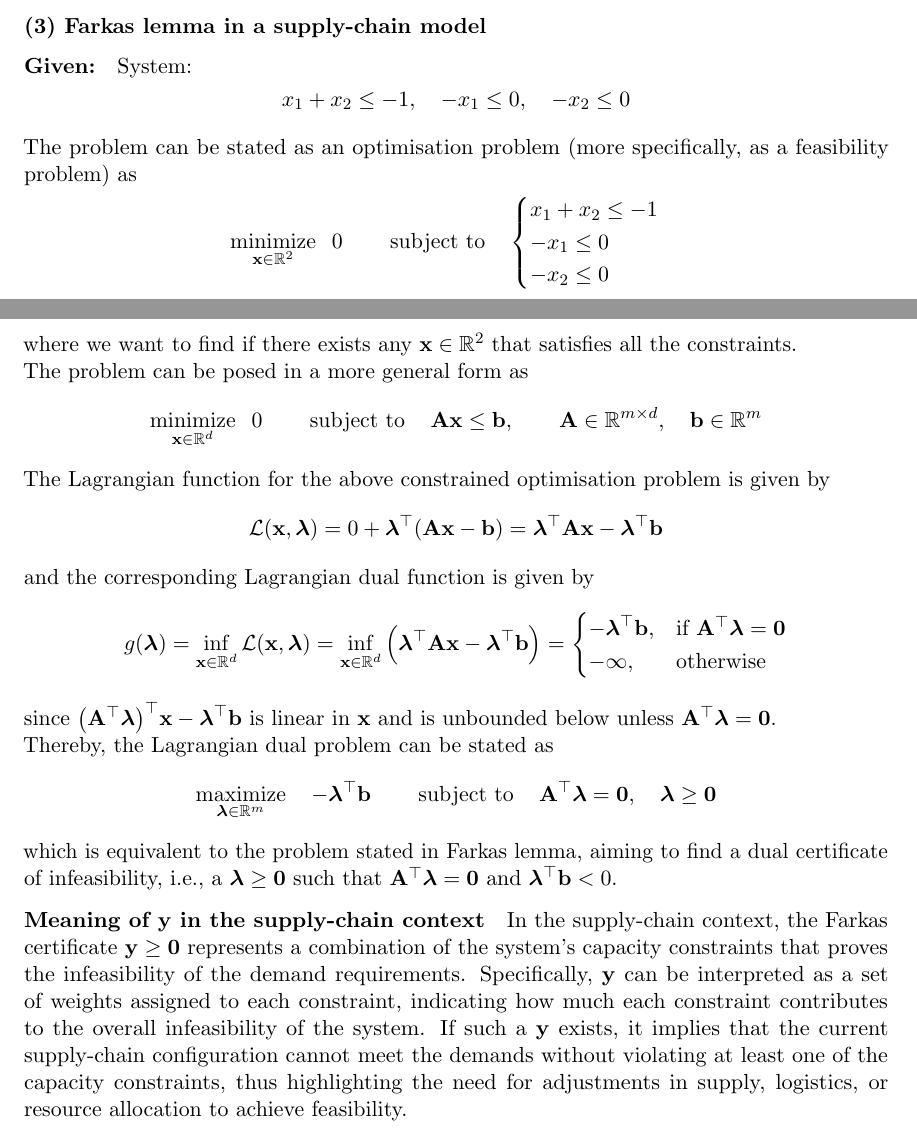
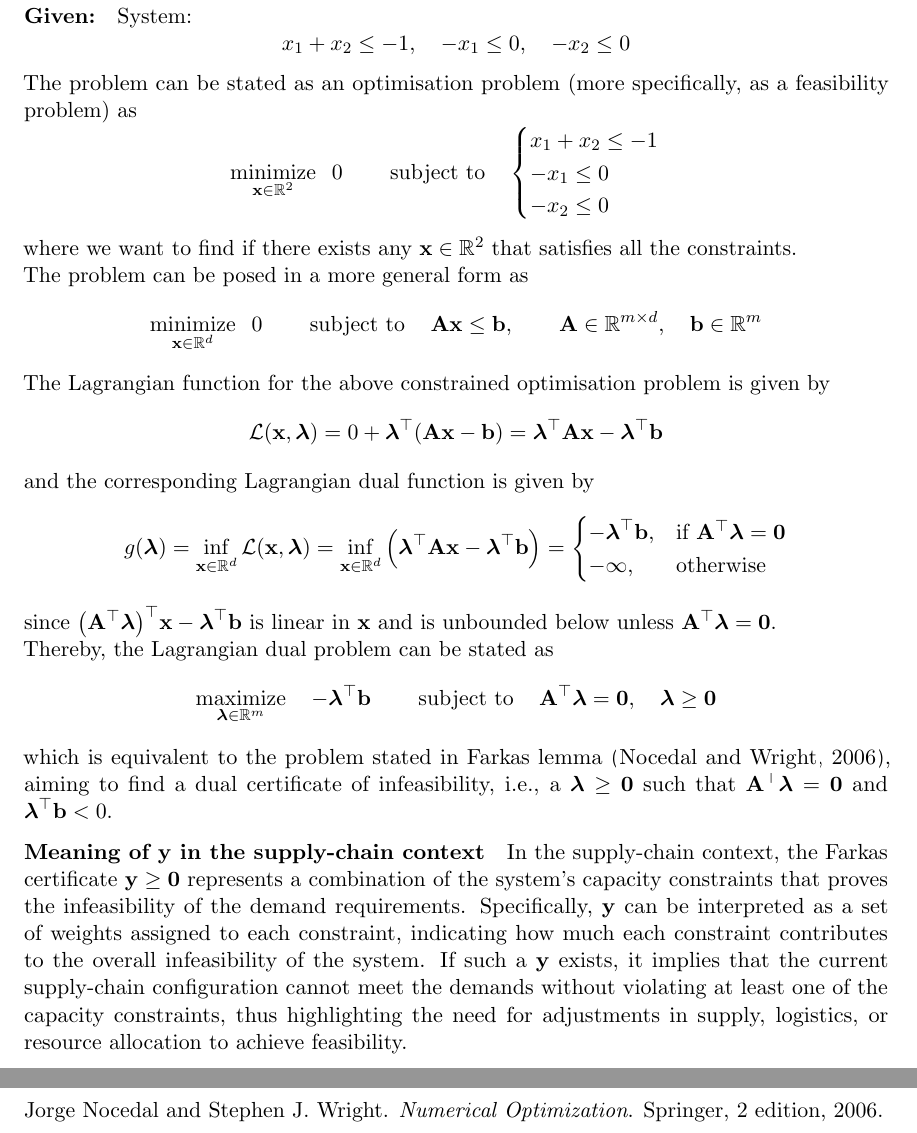
Before and after one commit to AshrithSagar/E0230-CMO-2025, a LaTeX problem sheet (Assignments/Assignment-3/TeX/main.tex, which reads Assignments/Assignment-3/TeX/q3.tex): two parts of pages 13 and 14 of 15 before the commit and two parts of pages 14 and 15 of 15 after it, joined at a grey line, cut at the place of the change. Compiled offline with pdfLaTeX.

Commit message:
📝 A3:3

```diff
--- a/Assignments/Assignment-3/TeX/q3.tex
+++ b/Assignments/Assignment-3/TeX/q3.tex
@@ -259,7 +260,7 @@ Thereby, the Lagrangian dual problem can be stated as
     \quad
     \bflambda \geq \zero
 \end{equation*}
-which is equivalent to the problem stated in Farkas lemma, aiming to find a dual certificate of infeasibility, i.e., a \( \bflambda \geq \zero \) such that \( \dotp{\A}{\bflambda} = \zero \) and \( \dotp{\bflambda}{\b} < 0 \).
+which is equivalent to the problem stated in Farkas lemma~\citep{Nocedal2006}, aiming to find a dual certificate of infeasibility, i.e., a \( \bflambda \geq \zero \) such that \( \dotp{\A}{\bflambda} = \zero \) and \( \dotp{\bflambda}{\b} < 0 \).
 
 \paragraph{Meaning of \( \y \) in the supply-chain context}
 
```
Also changed, not shown: Assignments/Assignment-3/TeX/q3.tex (1 more changed lines).
